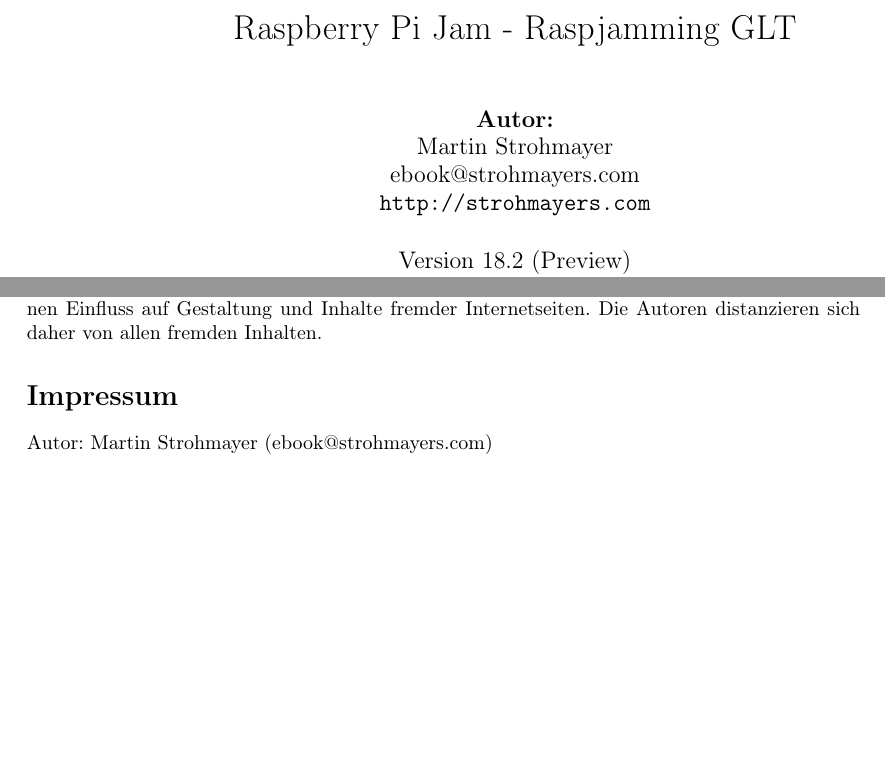
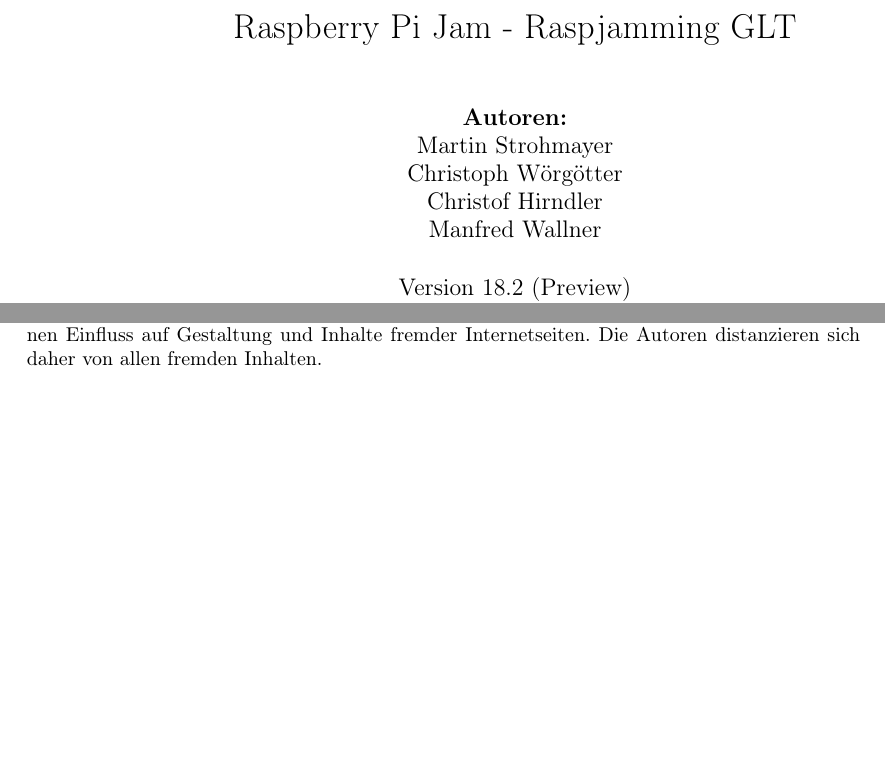
Before and after one commit to GrazerComputerClub/Raspjamming-Doc, a LaTeX book (Raspjamming GLT18.tex, which reads inhalt.tex): two parts of pages 1 and 24 of 24, joined at a grey line, cut so that both start at the same text, the shorter picture padded with empty space. Compiled offline with pdfLaTeX; the source files are stored in an older character set and shown here as Unicode.

Commit message:
GH-8 autoren (#9)

```diff
--- a/Raspjamming GLT18.tex
+++ b/Raspjamming GLT18.tex
@@ -30,7 +30,12 @@
 \input{version}
 
 \title{Raspberry Pi Jam - Raspjamming GLT}
-\author{\textbf{Autor:}\\ Martin Strohmayer\\ebook@strohmayers.com\\ \url{http://strohmayers.com}}
+\author{\textbf{Autoren:}\\
+	Martin Strohmayer\\
+	Christoph Wörgötter\\
+	Christof Hirndler\\
+	Manfred Wallner\\
+}
 \date{Version \versionnumber \\\today \\PDF Edition}
 
 \begin{document}
--- a/inhalt.tex
+++ b/inhalt.tex
@@ -71,10 +71,3 @@
 \subsection*{Haftungsausschluss}
 
 \input{Haftungsausschluss}
-
-\section*{Impressum}
-\lhead{}
-\chead{}
-\rhead{ANHANG}
-
-Autor: Martin Strohmayer (ebook@strohmayers.com)\\
```
